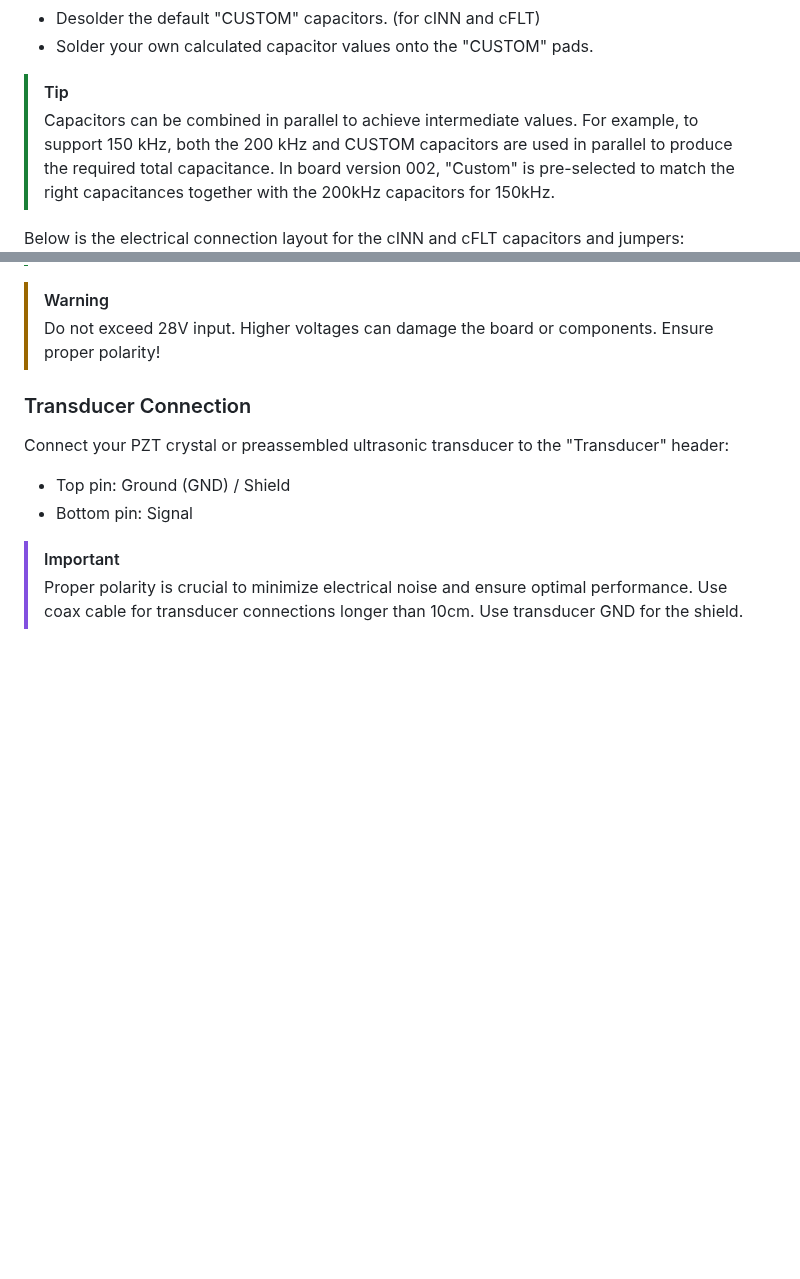
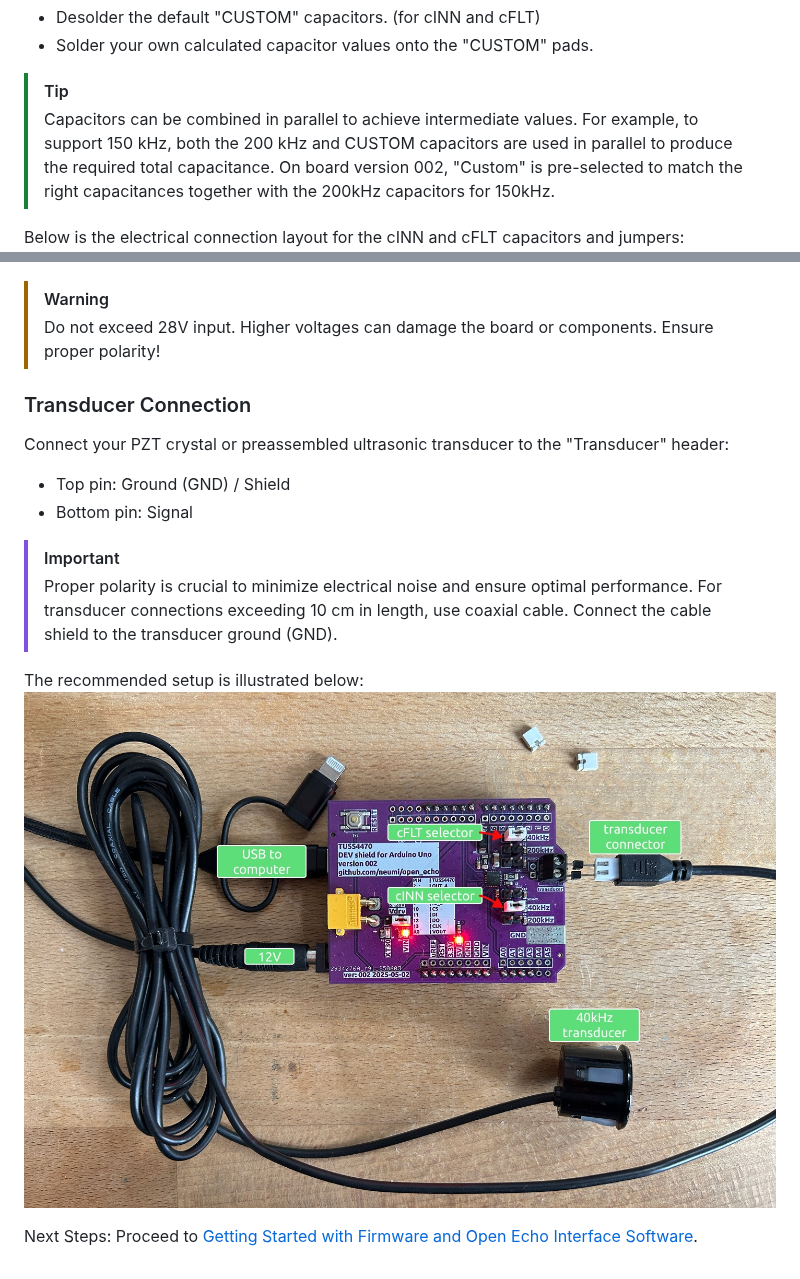
Before and after one commit to Neumi/open_echo, a Markdown page: TUSS4470_shield_002/README.md, 2 parts joined by grey strips. Drawn GitHub-style; blank space fills up the shorter version.

```diff
--- a/TUSS4470_shield_002/README.md
+++ b/TUSS4470_shield_002/README.md
@@ -44,7 +44,7 @@ If you need to drive transducers at frequencies other than the provided presets
 > [!TIP]
 > Capacitors can be combined in parallel to achieve intermediate values.
 > For example, to support 150 kHz, both the 200 kHz and CUSTOM capacitors are used in parallel to produce the required total capacitance.
-> In board version 002, "Custom" is pre-selected to match the right capacitances <b/>together</b> with the 200kHz capacitors for 150kHz.
+> On board version 002, "Custom" is pre-selected to match the right capacitances <b/>together</b> with the 200kHz capacitors for 150kHz.
 
 Below is the electrical connection layout for the cINN and cFLT capacitors and jumpers:
 <img alt="TUSS4470 schematic" src="/documentation/images/schematic_TUSS4470.png">
@@ -72,4 +72,10 @@ Connect your PZT crystal or preassembled ultrasonic transducer to the "Transduce
 
 > [!Important]
 > Proper polarity is crucial to minimize electrical noise and ensure optimal performance.
-> Use coax cable for transducer connections longer than 10cm. Use transducer GND for the shield.
+> For transducer connections exceeding 10 cm in length, use coaxial cable. Connect the cable shield to the transducer ground (GND).
+
+The recommended setup is illustrated below:
+<img alt="TUSS4470 Board ready to use" src="/documentation/images/TUSS4470_shield002.jpg">
+
+
+<b/>Next Steps: Proceed to [Getting Started with Firmware and Open Echo Interface Software](TUSS4470_shield_002/getting_started_software.md).</b>
```
